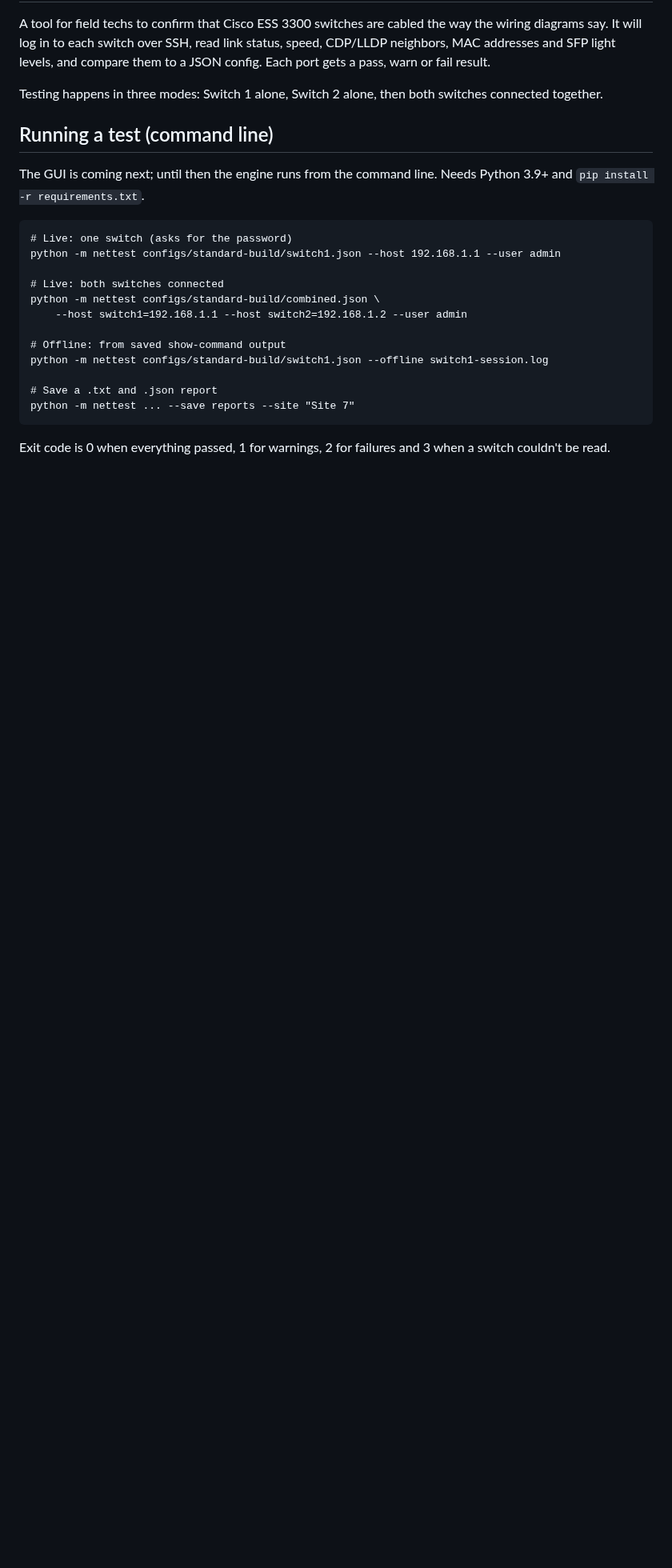
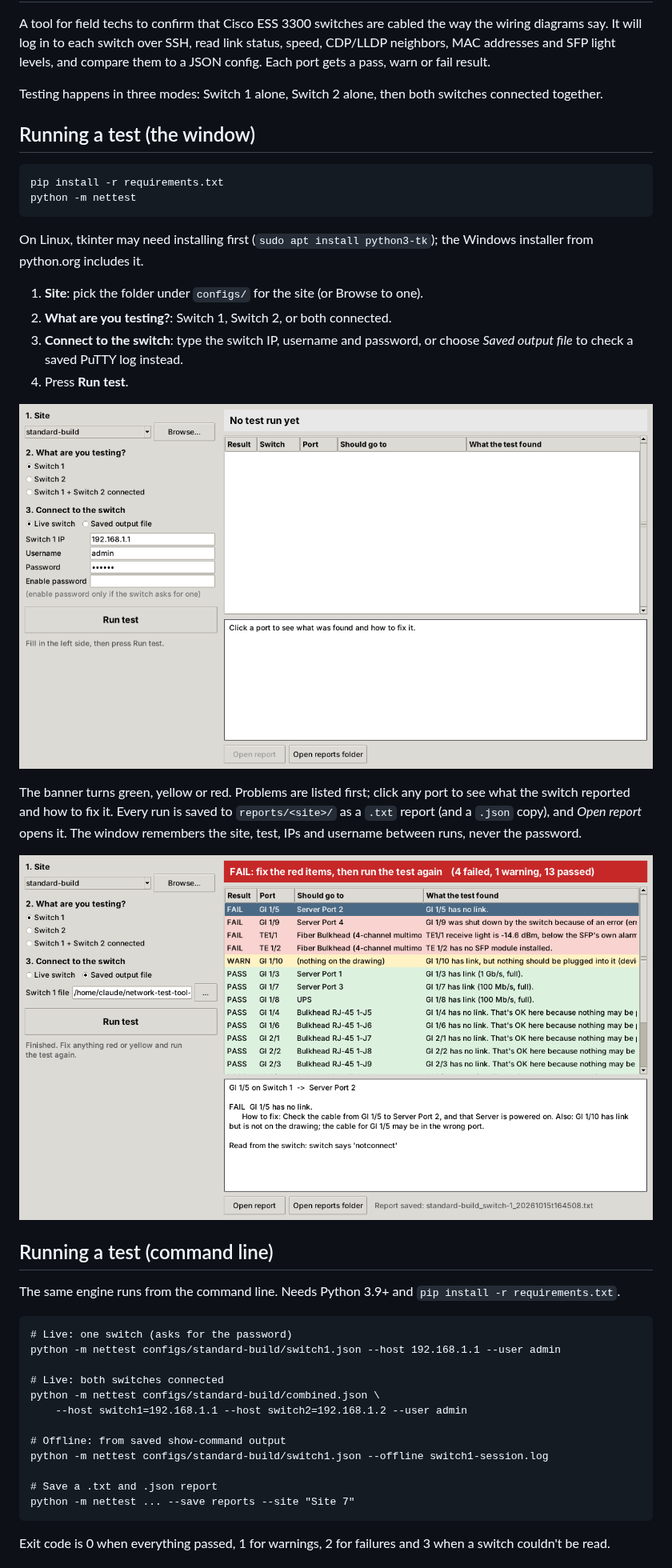
Before and after one commit to kkiper/Network-Test-Tool-2, a Markdown page: README.md, the part around the change. Shown at 80% size. Drawn GitHub-style; pictures changed too: docs/gui-results.png (added), docs/gui-start.png (added); blank space fills up the shorter version.

````diff
--- a/README.md
+++ b/README.md
@@ -8,10 +8,36 @@ compare them to a JSON config. Each port gets a pass, warn or fail result.
 Testing happens in three modes: Switch 1 alone, Switch 2 alone, then both
 switches connected together.
 
+## Running a test (the window)
+
+```
+pip install -r requirements.txt
+python -m nettest
+```
+
+On Linux, tkinter may need installing first (`sudo apt install python3-tk`);
+the Windows installer from python.org includes it.
+
+1. **Site**: pick the folder under `configs/` for the site (or Browse to one).
+2. **What are you testing?**: Switch 1, Switch 2, or both connected.
+3. **Connect to the switch**: type the switch IP, username and password, or
+   choose *Saved output file* to check a saved PuTTY log instead.
+4. Press **Run test**.
+
+![Window before a test](docs/gui-start.png)
+
+The banner turns green, yellow or red. Problems are listed first; click any
+port to see what the switch reported and how to fix it. Every run is saved to
+`reports/<site>/` as a `.txt` report (and a `.json` copy), and *Open report*
+opens it. The window remembers the site, test, IPs and username between runs,
+never the password.
+
+![Results of a Switch 1 test with problems](docs/gui-results.png)
+
 ## Running a test (command line)
 
-The GUI is coming next; until then the engine runs from the command line.
-Needs Python 3.9+ and `pip install -r requirements.txt`.
+The same engine runs from the command line. Needs Python 3.9+ and
+`pip install -r requirements.txt`.
 
 ```
 # Live: one switch (asks for the password)
````
Also changed, not shown: 5 other files.
